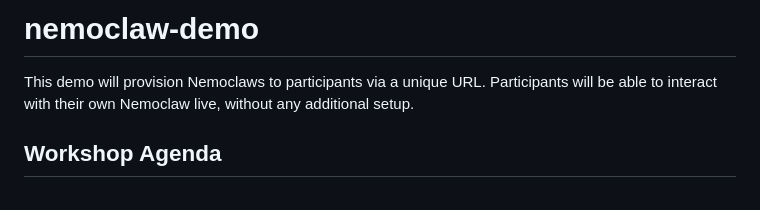
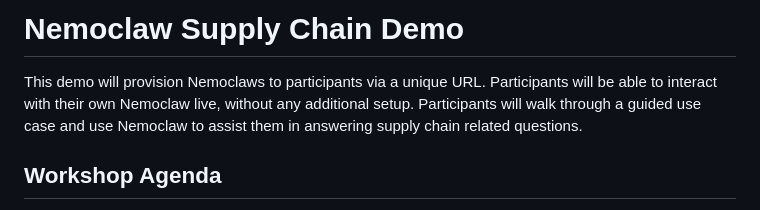
Before and after one commit to katherineh123/nemoclaw-demo, a Markdown page: README.md, the part around the change. Drawn GitHub-style.

```diff
--- a/README.md
+++ b/README.md
@@ -1,6 +1,6 @@
-# nemoclaw-demo
+# Nemoclaw Supply Chain Demo
 
-This demo will provision Nemoclaws to participants via a unique URL. Participants will be able to interact with their own Nemoclaw live, without any additional setup.
+This demo will provision Nemoclaws to participants via a unique URL. Participants will be able to interact with their own Nemoclaw live, without any additional setup. Participants will walk through a guided use case and use Nemoclaw to assist them in answering supply chain related questions.
 
 ## Workshop Agenda
 1. [20 min] Introduce participants to Nemoclaw and Openshell using slidedecks from Highspot: [Nemoclaw](https://nvidia.highspot.com/items/69b86365d08c0af085ad7596?lfrm=srp.0#1), [Openshell](https://nvidia.highspot.com/items/69b843cc5be327c099292acb?lfrm=srp.0#1)
```
